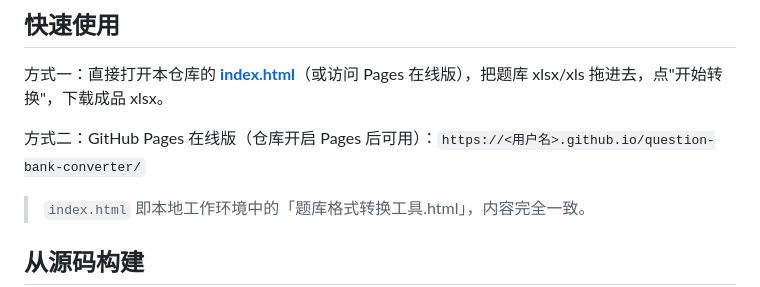
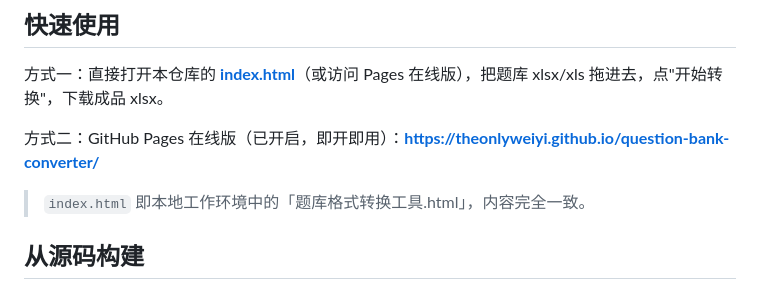
Before and after one commit to theonlyweiyi/question-bank-converter, a Markdown page: README.md, the part around the change. GitHub-like rendering.

Commit message:
README: 填入 Pages 在线版真实地址（原为占位符）

```diff
--- a/README.md
+++ b/README.md
@@ -19,7 +19,7 @@
 
 方式一：直接打开本仓库的 **[index.html](index.html)**（或访问 Pages 在线版），把题库 xlsx/xls 拖进去，点"开始转换"，下载成品 xlsx。
 
-方式二：GitHub Pages 在线版（仓库开启 Pages 后可用）：`https://<用户名>.github.io/question-bank-converter/`
+方式二：GitHub Pages 在线版（已开启，即开即用）：**https://theonlyweiyi.github.io/question-bank-converter/**
 
 > `index.html` 即本地工作环境中的「题库格式转换工具.html」，内容完全一致。
 
```
